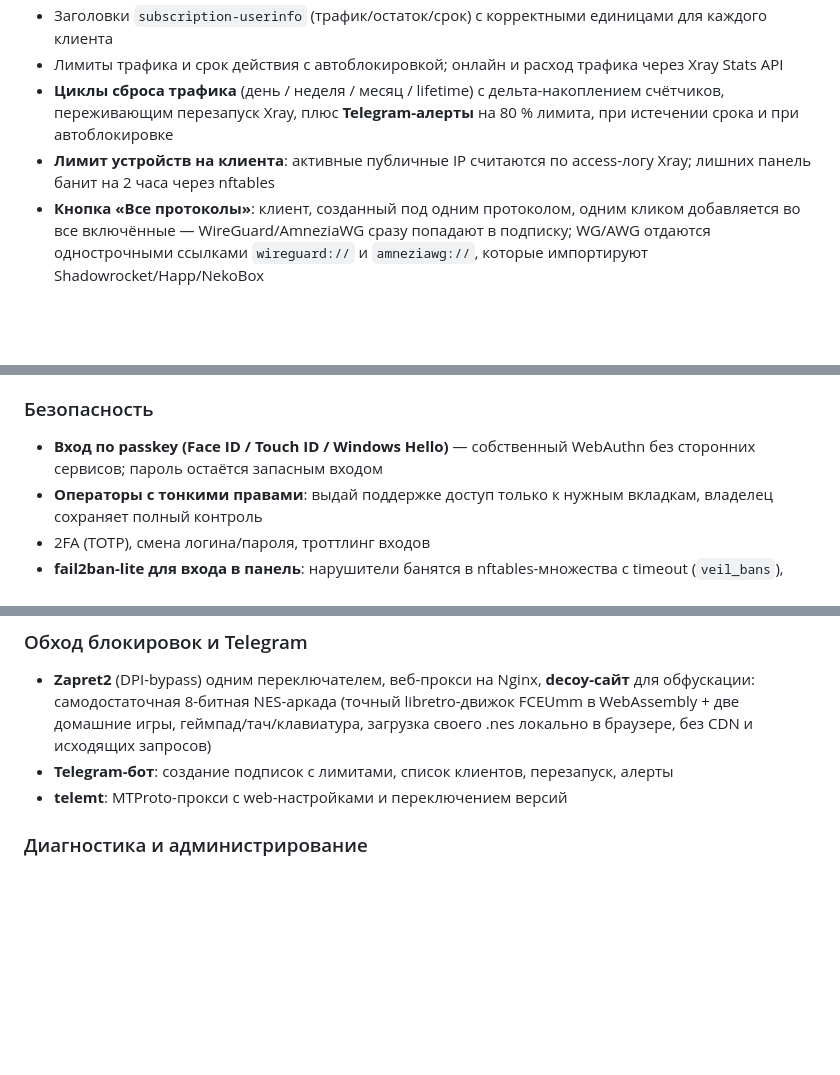
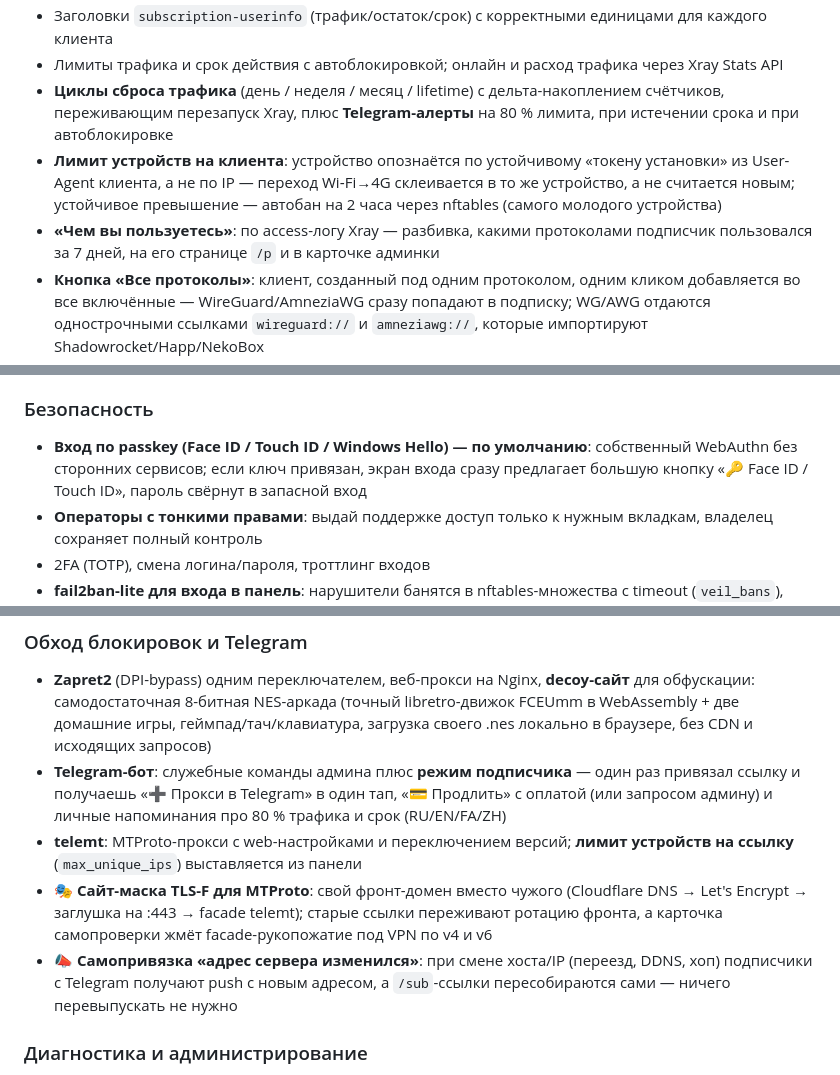
Before and after one commit to GurovNA/Veil, a Markdown page: README.ru.md, 3 parts joined by grey strips. Drawn GitHub-style; blank space fills up the shorter version.

Commit message:
Release v2.13.0: update README.ru.md

```diff
--- a/README.ru.md
+++ b/README.ru.md
@@ -44,7 +44,8 @@ bash <(curl -fsSL https://raw.githubusercontent.com/GurovNA/Veil/main/install.sh
 - Заголовки `subscription-userinfo` (трафик/остаток/срок) с корректными единицами для каждого клиента
 - Лимиты трафика и срок действия с автоблокировкой; онлайн и расход трафика через Xray Stats API
 - **Циклы сброса трафика** (день / неделя / месяц / lifetime) с дельта-накоплением счётчиков, переживающим перезапуск Xray, плюс **Telegram-алерты** на 80 % лимита, при истечении срока и при автоблокировке
-- **Лимит устройств на клиента**: активные публичные IP считаются по access-логу Xray; лишних панель банит на 2 часа через nftables
+- **Лимит устройств на клиента**: устройство опознаётся по устойчивому «токену установки» из User-Agent клиента, а не по IP — переход Wi‑Fi→4G склеивается в то же устройство, а не считается новым; устойчивое превышение — автобан на 2 часа через nftables (самого молодого устройства)
+- **«Чем вы пользуетесь»**: по access-логу Xray — разбивка, какими протоколами подписчик пользовался за 7 дней, на его странице `/p` и в карточке админки
 - **Кнопка «Все протоколы»**: клиент, созданный под одним протоколом, одним кликом добавляется во все включённые — WireGuard/AmneziaWG сразу попадают в подписку; WG/AWG отдаются однострочными ссылками `wireguard://` и `amneziawg://`, которые импортируют Shadowrocket/Happ/NekoBox
 - **Приём оплат на `/p`**: карта (ЮKassa), крипта (CryptoBot), своя касса по HMAC или вручную — пополнение продлевает лимит/срок клиента без участия админа, бот отчитывается о платежах
 - **Split-tunnel RU/IR** в конфигах клиентов (российское — напрямую, либо иранское — через прокси): панель ночами зеркалит актуальные geoip/geosite-наборы правил sing-box и раздаёт их с `/rulesets/`
@@ -57,7 +58,7 @@ bash <(curl -fsSL https://raw.githubusercontent.com/GurovNA/Veil/main/install.sh
 - Мобильная раскладка: нижняя лента вкладок, компактные карточки, адаптивные сетки; повторные загрузки почти мгновенные — страница отдаётся gzip'ом с ETag
 
 ### Безопасность
-- **Вход по passkey (Face ID / Touch ID / Windows Hello)** — собственный WebAuthn без сторонних сервисов; пароль остаётся запасным входом
+- **Вход по passkey (Face ID / Touch ID / Windows Hello) — по умолчанию**: собственный WebAuthn без сторонних сервисов; если ключ привязан, экран входа сразу предлагает большую кнопку «🔑 Face ID / Touch ID», пароль свёрнут в запасной вход
 - **Операторы с тонкими правами**: выдай поддержке доступ только к нужным вкладкам, владелец сохраняет полный контроль
 - 2FA (TOTP), смена логина/пароля, троттлинг входов
 - **fail2ban-lite для входа в панель**: нарушители банятся в nftables-множества с timeout (`veil_bans`), свой сеанс и приватные адреса не банятся; список активных банов с «Разбанить» в UI, баны переживают перезапуск
@@ -68,8 +69,10 @@ bash <(curl -fsSL https://raw.githubusercontent.com/GurovNA/Veil/main/install.sh
 
 ### Обход блокировок и Telegram
 - **Zapret2** (DPI-bypass) одним переключателем, веб-прокси на Nginx, **decoy-сайт** для обфускации: самодостаточная 8-битная NES-аркада (точный libretro-движок FCEUmm в WebAssembly + две домашние игры, геймпад/тач/клавиатура, загрузка своего .nes локально в браузере, без CDN и исходящих запросов)
-- **Telegram-бот**: создание подписок с лимитами, список клиентов, перезапуск, алерты
-- **telemt**: MTProto-прокси с web-настройками и переключением версий
+- **Telegram-бот**: служебные команды админа плюс **режим подписчика** — один раз привязал ссылку и получаешь «➕ Прокси в Telegram» в один тап, «💳 Продлить» с оплатой (или запросом админу) и личные напоминания про 80 % трафика и срок (RU/EN/FA/ZH)
+- **telemt**: MTProto-прокси с web-настройками и переключением версий; **лимит устройств на ссылку** (`max_unique_ips`) выставляется из панели
+- **🎭 Сайт-маска TLS-F для MTProto**: свой фронт-домен вместо чужого (Cloudflare DNS → Let's Encrypt → заглушка на :443 → facade telemt); старые ссылки переживают ротацию фронта, а карточка самопроверки жмёт facade-рукопожатие под VPN по v4 и v6
+- **📣 Самопривязка «адрес сервера изменился»**: при смене хоста/IP (переезд, DDNS, хоп) подписчики с Telegram получают push с новым адресом, а `/sub`-ссылки пересобираются сами — ничего перевыпускать не нужно
 
 ### Диагностика и администрирование
 - Вкладка «Диагностика»: метрики CPU/RAM/load, статус служб и портов, протокол-осознанный self-test (TCP/UDP), замеры **Globalping** из точек по всему миру с алертами в Telegram
```
Also changed, not shown: other parts of README.ru.md (+1 -0 lines).
